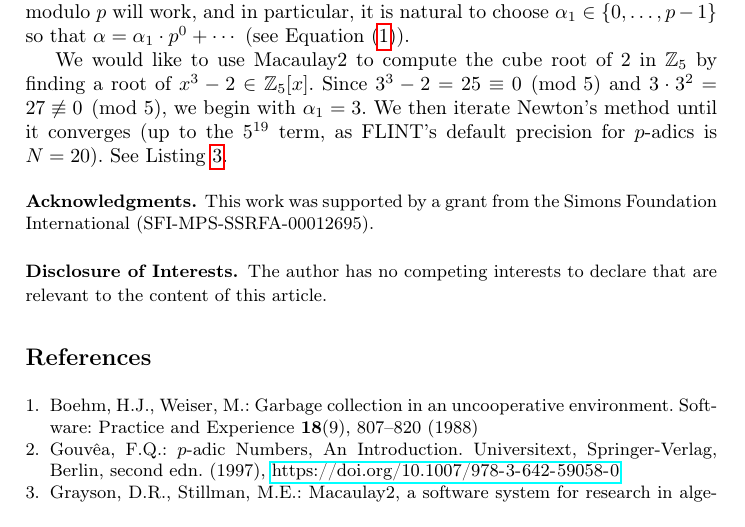
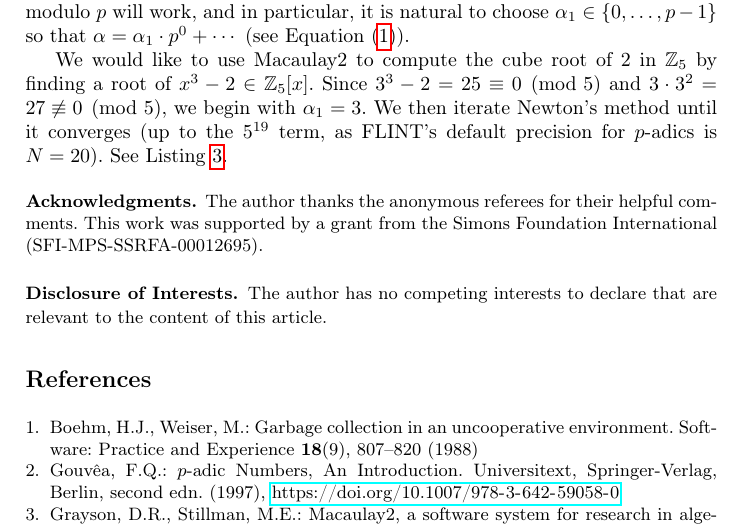
Before and after one commit to d-torrance/macaulay2-padic, a LaTeX paper (macaulay2-padic.tex): part of page 7 of 8, cut so that both start at the same text. Compiled offline with pdfLaTeX.

Commit message:
Thank referees for comments

```diff
--- a/macaulay2-padic.tex
+++ b/macaulay2-padic.tex
@@ -304,7 +304,7 @@ o6 : QQ  (of precision 20)
 
 
 \begin{credits}
-  \subsubsection{\ackname} This work was supported by a grant from the Simons Foundation International (SFI-MPS-SSRFA-00012695).
+  \subsubsection{\ackname} The author thanks the anonymous referees for their helpful comments.  This work was supported by a grant from the Simons Foundation International (SFI-MPS-SSRFA-00012695).
 
 \subsubsection{\discintname}
 The author has no competing interests to declare that are
```
